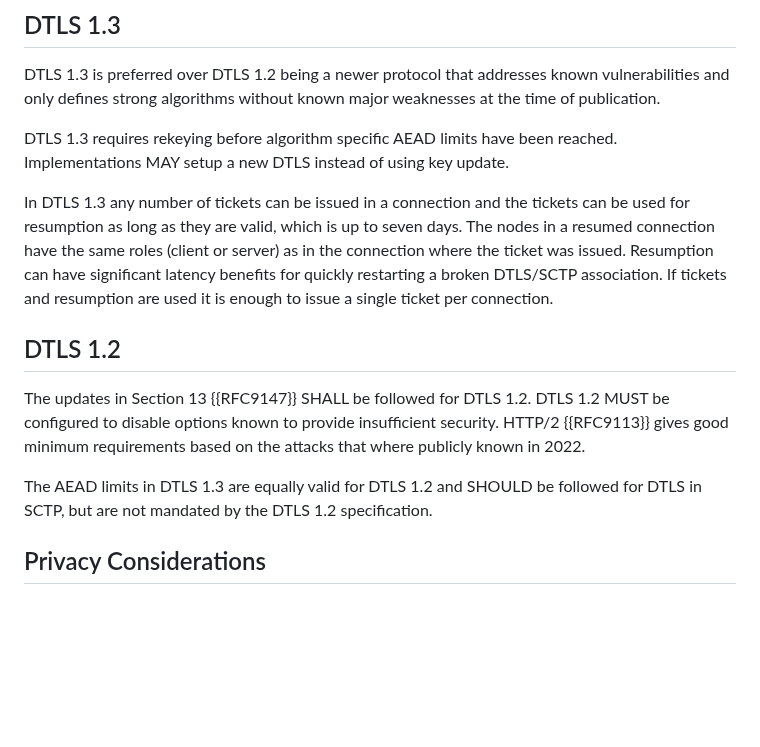
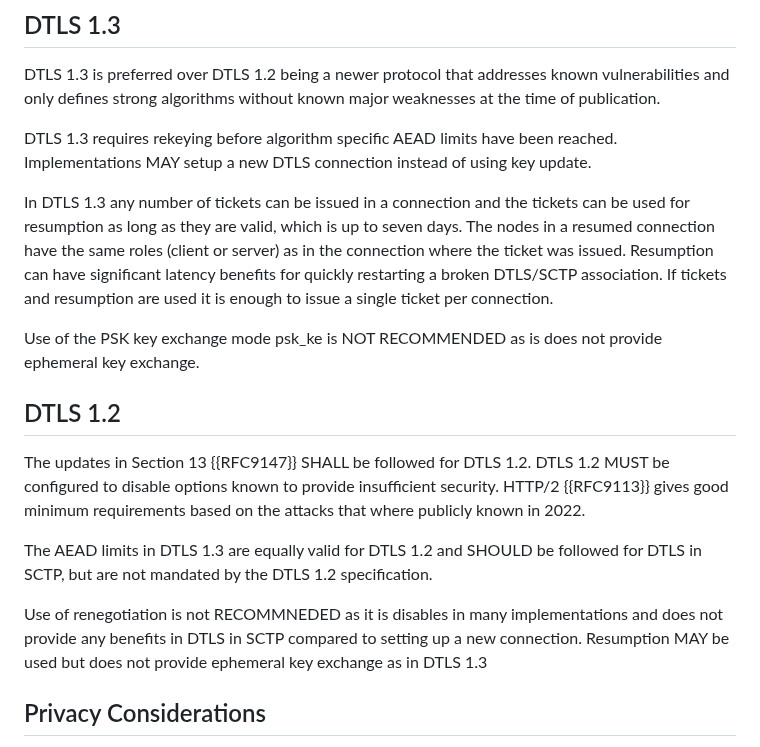
Before and after one commit to gloinul/draft-westerlund-tsvwg-sctp-crypto-dtls, a Markdown page: draft-westerlund-tsvwg-sctp-crypto-dtls.md, the part around the change. Drawn GitHub-style; blank space fills up the shorter version.

```diff
--- a/draft-westerlund-tsvwg-sctp-crypto-dtls.md
+++ b/draft-westerlund-tsvwg-sctp-crypto-dtls.md
@@ -816,7 +816,7 @@ newer protocol that addresses known vulnerabilities and only defines strong algo
 without known major weaknesses at the time of publication.
 
 DTLS 1.3 requires rekeying before algorithm specific AEAD limits have been reached.
-Implementations MAY setup a new DTLS instead of using key update.
+Implementations MAY setup a new DTLS connection instead of using key update.
 
 In DTLS 1.3 any number of tickets can be issued in a connection and
 the tickets can be used for resumption as long as they are valid,
@@ -826,6 +826,9 @@ ticket was issued. Resumption can have significant latency benefits
 for quickly restarting a broken DTLS/SCTP association. If tickets
 and resumption are used it is enough to issue a single ticket per
 connection.
+
+Use of the PSK key exchange mode psk_ke is NOT RECOMMENDED as is does
+not provide ephemeral key exchange.
 
 ## DTLS 1.2
 
@@ -837,6 +840,11 @@ on the attacks that where publicly known in 2022.
 The AEAD limits in DTLS 1.3 are equally valid for DTLS 1.2 and SHOULD
 be followed for DTLS in SCTP, but are not mandated by the DTLS 1.2
 specification.
+
+Use of renegotiation is not RECOMMNEDED as it is disables in many
+implementations and does not provide any benefits in DTLS in SCTP
+compared to setting up a new connection. Resumption MAY be used but does
+not provide ephemeral key exchange as in DTLS 1.3
 
 ## Privacy Considerations
 
```
